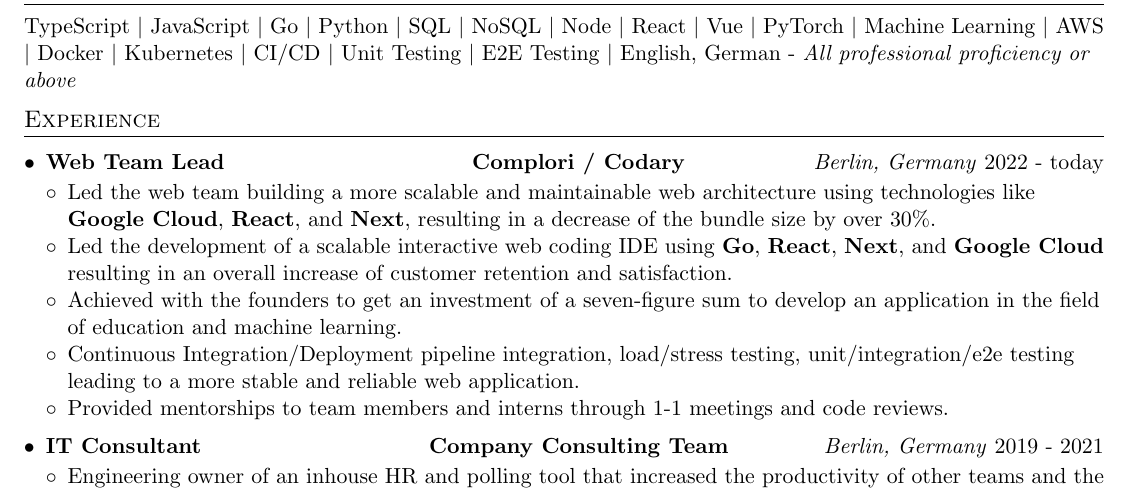
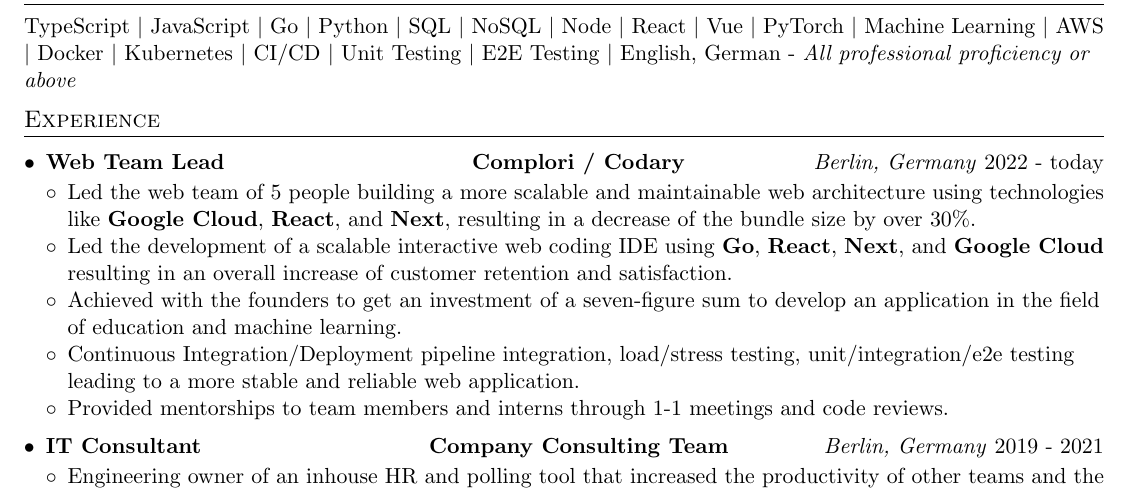
Before and after one commit to FlorianWoelki/florianwoelki.com, a LaTeX CV (pdf/resume.tex): part of the page, cut so that both start at the same text. Compiled offline with pdfLaTeX.

Commit message:
refactor(pdf): change resume

```diff
--- a/pdf/resume.tex
+++ b/pdf/resume.tex
@@ -114,7 +114,7 @@
       {Complori / Codary}{Berlin, Germany}
       \resumeItemListStart
         \item
-          {Led the web team building a more scalable and maintainable web architecture using technologies like \textbf{Google Cloud}, \textbf{React}, and \textbf{Next}, resulting in a decrease of the bundle size by over 30\%.}
+          {Led the web team of 5 people building a more scalable and maintainable web architecture using technologies like \textbf{Google Cloud}, \textbf{React}, and \textbf{Next}, resulting in a decrease of the bundle size by over 30\%.}
           \vspace{-3.5pt}
         \item
           {Led the development of a scalable interactive web coding IDE using \textbf{Go}, \textbf{React}, \textbf{Next}, and \textbf{Google Cloud} resulting in an overall increase of customer retention and satisfaction.}
```
Also changed, not shown: pdf/resume.pdf.
